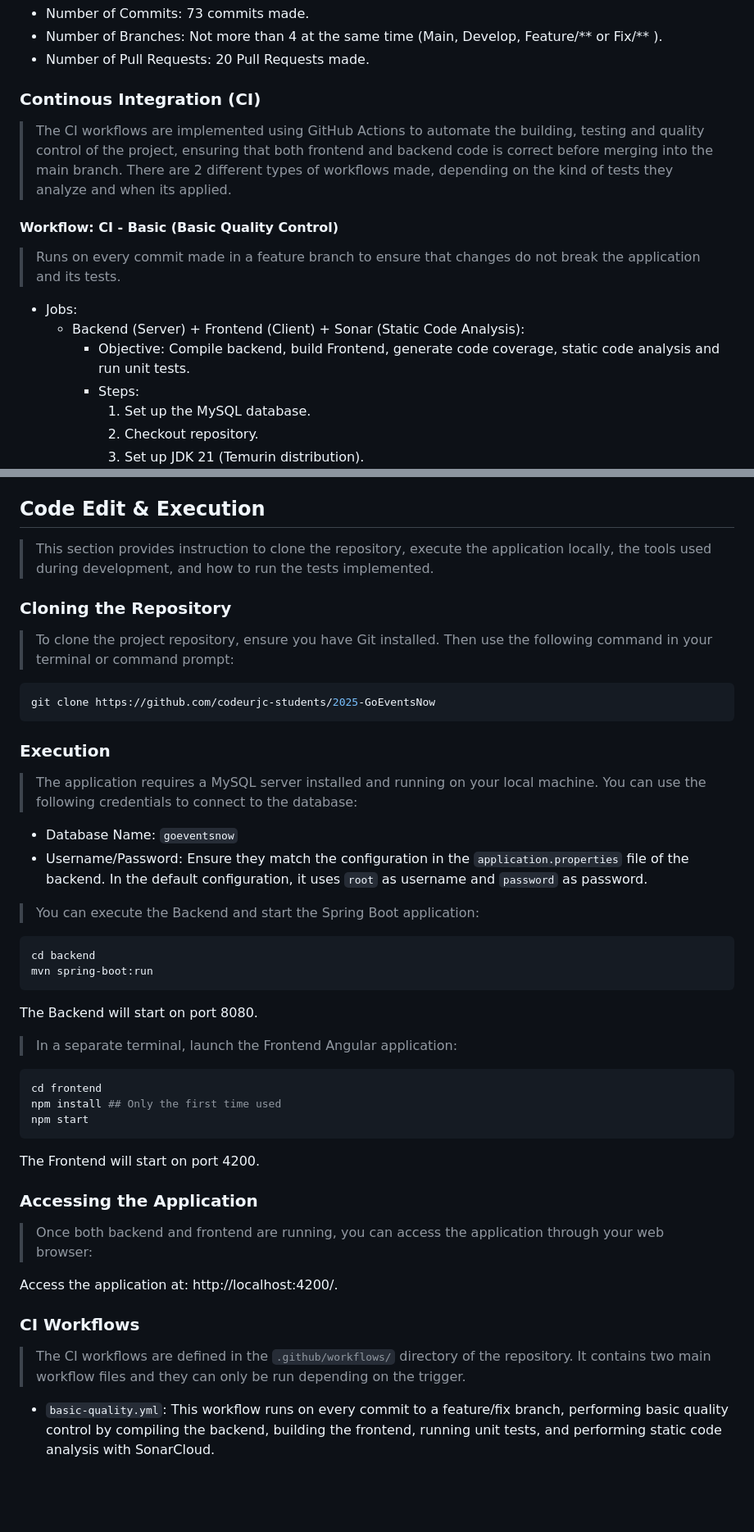
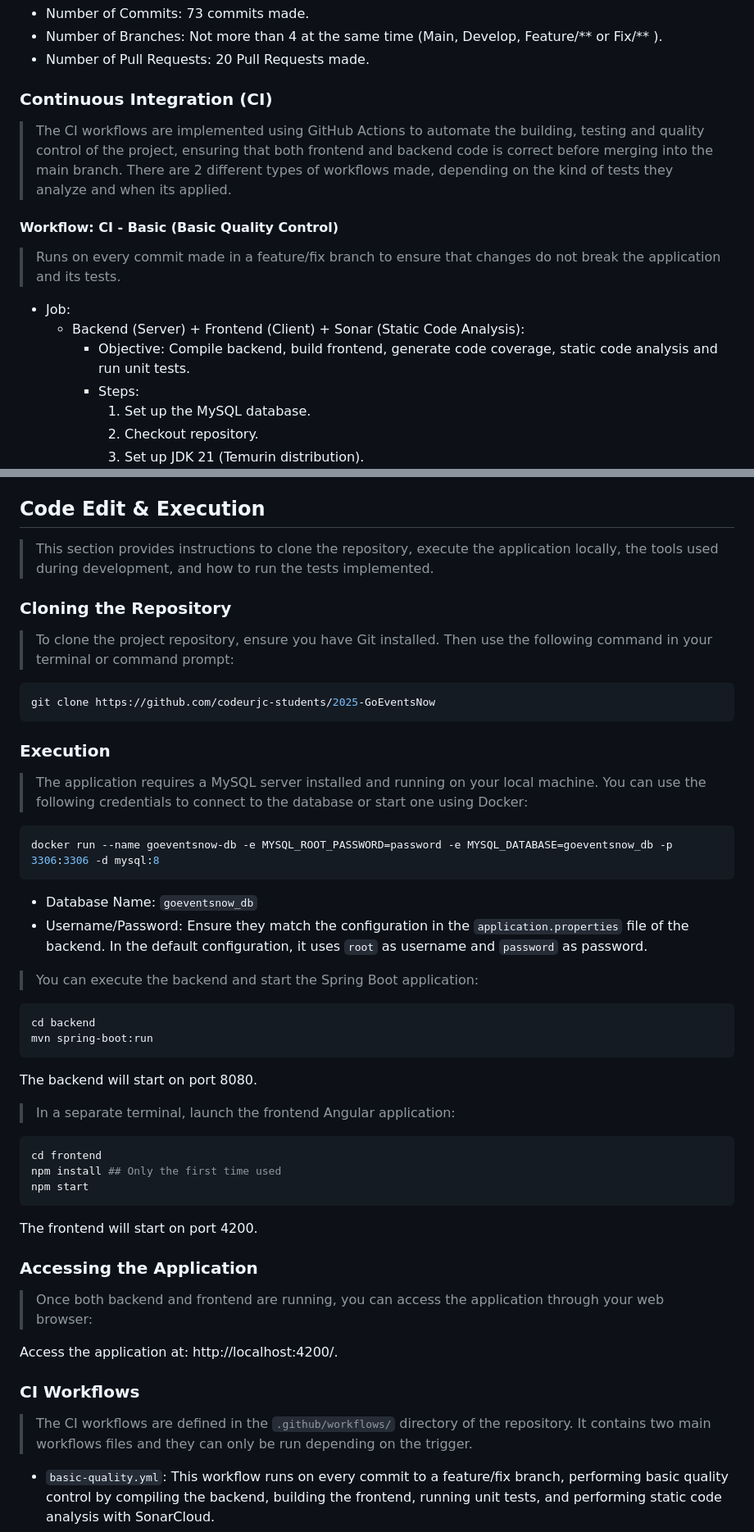
Before and after one commit to codeurjc-students/2025-GoEventsNow, a Markdown page: docs/development_guide.md, 2 parts joined by grey strips. Shown at 82% size. Rendered like a GitHub page; blank space fills up the shorter version.

````diff
--- a/docs/development_guide.md
+++ b/docs/development_guide.md
@@ -165,17 +165,17 @@ The application is deployed as several independent processes:
 - Number of Branches: Not more than 4 at the same time (Main, Develop, Feature/** or Fix/** ).
 - Number of Pull Requests: 20 Pull Requests made.
 
-### Continous Integration (CI)
+### Continuous Integration (CI)
 
 > The CI workflows are implemented using GitHub Actions to automate the building, testing and quality control of the project, ensuring that both frontend and backend code is correct before merging into the main branch. There are 2 different types of workflows made, depending on the kind of tests they analyze and when its applied.
 
 #### Workflow: CI - Basic (Basic Quality Control)
 
-> Runs on every commit made in a feature branch to ensure that changes do not break the application and its tests.
+> Runs on every commit made in a feature/fix branch to ensure that changes do not break the application and its tests.
 
-- Jobs:
+- Job:
     - Backend (Server) + Frontend (Client) + Sonar (Static Code Analysis):
-        - Objective: Compile backend, build Frontend, generate code coverage, static code analysis and run unit tests.
+        - Objective: Compile backend, build frontend, generate code coverage, static code analysis and run unit tests.
         - Steps:
             1. Set up the MySQL database.
             2. Checkout repository.
@@ -210,7 +210,7 @@ The application is deployed as several independent processes:
 
 ## Code Edit & Execution
 
-> This section provides instruction to clone the repository, execute the application locally, the tools used during development, and how to run the tests implemented.
+> This section provides instructions to clone the repository, execute the application locally, the tools used during development, and how to run the tests implemented.
 
 ### Cloning the Repository
 
@@ -222,27 +222,31 @@ git clone https://github.com/codeurjc-students/2025-GoEventsNow
 
 ### Execution
 
-> The application requires a MySQL server installed and running on your local machine. You can use the following credentials to connect to the database:
+> The application requires a MySQL server installed and running on your local machine. You can use the following credentials to connect to the database or start one using Docker:
 
-- Database Name: `goeventsnow`
+```bash
+docker run --name goeventsnow-db -e MYSQL_ROOT_PASSWORD=password -e MYSQL_DATABASE=goeventsnow_db -p 3306:3306 -d mysql:8
+```
+
+- Database Name: `goeventsnow_db`
 - Username/Password: Ensure they match the configuration in the `application.properties` file of the backend. In the default configuration, it uses `root` as username and `password` as password.
 
-> You can execute the Backend and start the Spring Boot application:
+> You can execute the backend and start the Spring Boot application:
 
 ```bash
 cd backend
 mvn spring-boot:run
 ```
-The Backend will start on port 8080.
+The backend will start on port 8080.
 
-> In a separate terminal, launch the Frontend Angular application:
+> In a separate terminal, launch the frontend Angular application:
 
 ```bash
 cd frontend
 npm install ## Only the first time used
 npm start
 ```
-The Frontend will start on port 4200.
+The frontend will start on port 4200.
 
 ### Accessing the Application
 
@@ -252,7 +256,7 @@ Access the application at: http://localhost:4200/.
 
 ### CI Workflows
 
-> The CI workflows are defined in the `.github/workflows/` directory of the repository. It contains two main workflow files and they can only be run depending on the trigger.
+> The CI workflows are defined in the `.github/workflows/` directory of the repository. It contains two main workflows files and they can only be run depending on the trigger.
 
 - `basic-quality.yml`: This workflow runs on every commit to a feature/fix branch, performing basic quality control by compiling the backend, building the frontend, running unit tests, and performing static code analysis with SonarCloud.
 - `complete-quality.yml`: This workflow runs on pull requests to the main branch, executing a complete quality control process that includes unit, integration, and system tests for both backend and frontend, including code analysis with SonarCloud.
````
Also changed, not shown: other parts of docs/development_guide.md (+25 -25 lines).
